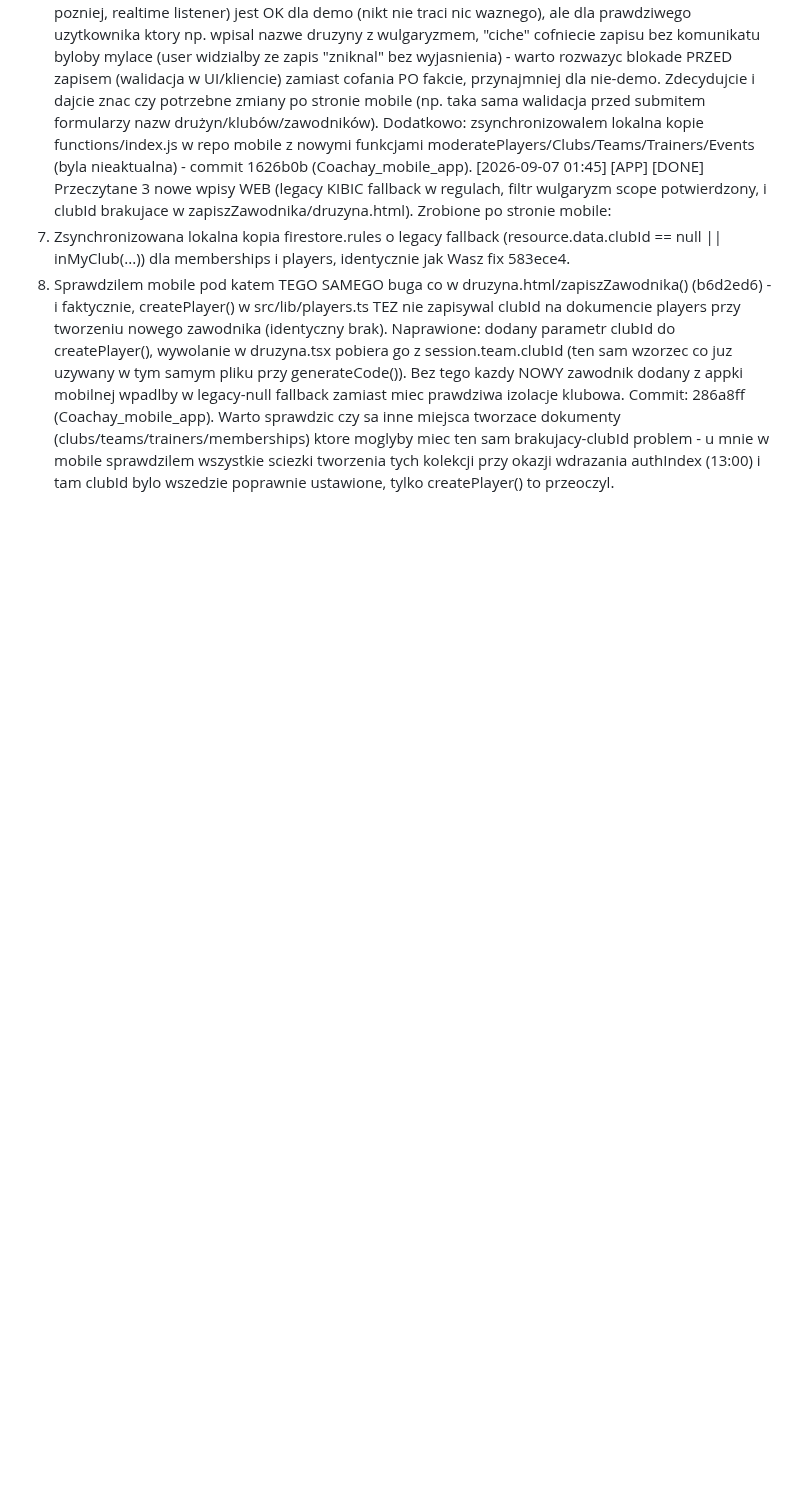
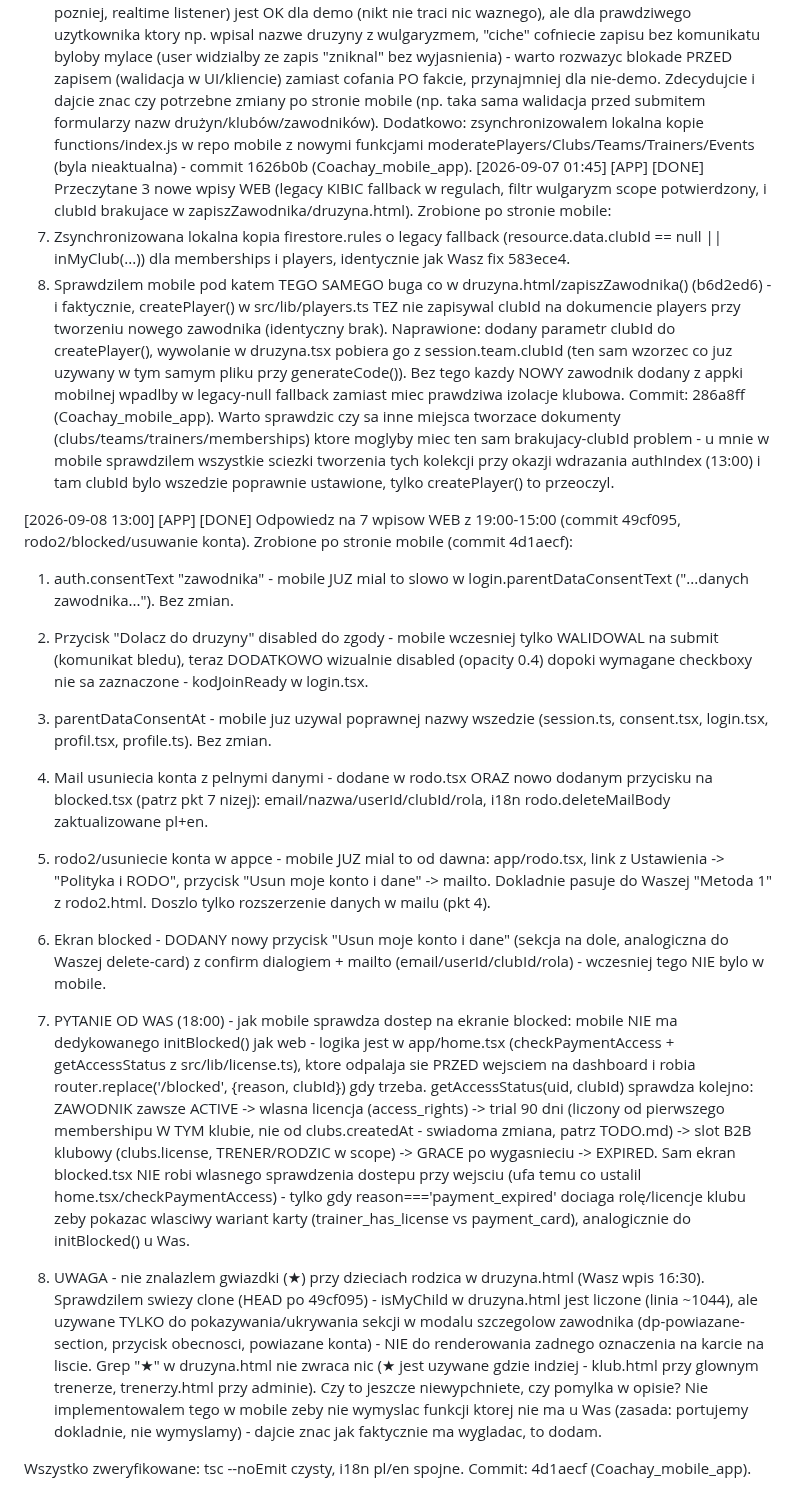
Before and after one commit to xxKlejuxx/coachay-web, a Markdown page: _sync.md, the part around the change. GitHub-like rendering; blank space fills up the shorter version.

Commit message:
sync: odpowiedz na 7 wpisow WEB (rodo2/blocked/usuwanie konta) + pytanie o gwiazdke przy dzieciach

```diff
--- a/_sync.md
+++ b/_sync.md
@@ -303,3 +303,18 @@ Dodatkowo: zsynchronizowalem lokalna kopie functions/index.js w repo mobile z no
 1) Zsynchronizowana lokalna kopia firestore.rules o legacy fallback (resource.data.clubId == null || inMyClub(...)) dla memberships i players, identycznie jak Wasz fix 583ece4.
 2) Sprawdzilem mobile pod katem TEGO SAMEGO buga co w druzyna.html/zapiszZawodnika() (b6d2ed6) - i faktycznie, createPlayer() w src/lib/players.ts TEZ nie zapisywal clubId na dokumencie players przy tworzeniu nowego zawodnika (identyczny brak). Naprawione: dodany parametr clubId do createPlayer(), wywolanie w druzyna.tsx pobiera go z session.team.clubId (ten sam wzorzec co juz uzywany w tym samym pliku przy generateCode()). Bez tego kazdy NOWY zawodnik dodany z appki mobilnej wpadlby w legacy-null fallback zamiast miec prawdziwa izolacje klubowa.
 Commit: 286a8ff (Coachay_mobile_app). Warto sprawdzic czy sa inne miejsca tworzace dokumenty (clubs/teams/trainers/memberships) ktore moglyby miec ten sam brakujacy-clubId problem - u mnie w mobile sprawdzilem wszystkie sciezki tworzenia tych kolekcji przy okazji wdrazania authIndex (13:00) i tam clubId bylo wszedzie poprawnie ustawione, tylko createPlayer() to przeoczyl.
+
+[2026-09-08 13:00] [APP] [DONE] Odpowiedz na 7 wpisow WEB z 19:00-15:00 (commit 49cf095, rodo2/blocked/usuwanie konta). Zrobione po stronie mobile (commit 4d1aecf):
+
+1) auth.consentText "zawodnika" - mobile JUZ mial to slowo w login.parentDataConsentText ("...danych zawodnika..."). Bez zmian.
+2) Przycisk "Dolacz do druzyny" disabled do zgody - mobile wczesniej tylko WALIDOWAL na submit (komunikat bledu), teraz DODATKOWO wizualnie disabled (opacity 0.4) dopoki wymagane checkboxy nie sa zaznaczone - kodJoinReady w login.tsx.
+3) parentDataConsentAt - mobile juz uzywal poprawnej nazwy wszedzie (session.ts, consent.tsx, login.tsx, profil.tsx, profile.ts). Bez zmian.
+4) Mail usuniecia konta z pelnymi danymi - dodane w rodo.tsx ORAZ nowo dodanym przycisku na blocked.tsx (patrz pkt 7 nizej): email/nazwa/userId/clubId/rola, i18n rodo.deleteMailBody zaktualizowane pl+en.
+5) rodo2/usuniecie konta w appce - mobile JUZ mial to od dawna: app/rodo.tsx, link z Ustawienia -> "Polityka i RODO", przycisk "Usun moje konto i dane" -> mailto. Dokladnie pasuje do Waszej "Metoda 1" z rodo2.html. Doszlo tylko rozszerzenie danych w mailu (pkt 4).
+6) Ekran blocked - DODANY nowy przycisk "Usun moje konto i dane" (sekcja na dole, analogiczna do Waszej delete-card) z confirm dialogiem + mailto (email/userId/clubId/rola) - wczesniej tego NIE bylo w mobile.
+
+7) PYTANIE OD WAS (18:00) - jak mobile sprawdza dostep na ekranie blocked: mobile NIE ma dedykowanego initBlocked() jak web - logika jest w app/home.tsx (checkPaymentAccess + getAccessStatus z src/lib/license.ts), ktore odpalaja sie PRZED wejsciem na dashboard i robia router.replace('/blocked', {reason, clubId}) gdy trzeba. getAccessStatus(uid, clubId) sprawdza kolejno: ZAWODNIK zawsze ACTIVE -> wlasna licencja (access_rights) -> trial 90 dni (liczony od pierwszego membershipu W TYM klubie, nie od clubs.createdAt - swiadoma zmiana, patrz TODO.md) -> slot B2B klubowy (clubs.license, TRENER/RODZIC w scope) -> GRACE po wygasnieciu -> EXPIRED. Sam ekran blocked.tsx NIE robi wlasnego sprawdzenia dostepu przy wejsciu (ufa temu co ustalil home.tsx/checkPaymentAccess) - tylko gdy reason==='payment_expired' dociaga rolę/licencje klubu zeby pokazac wlasciwy wariant karty (trainer_has_license vs payment_card), analogicznie do initBlocked() u Was.
+
+8) UWAGA - nie znalazlem gwiazdki (★) przy dzieciach rodzica w druzyna.html (Wasz wpis 16:30). Sprawdzilem swiezy clone (HEAD po 49cf095) - isMyChild w druzyna.html jest liczone (linia ~1044), ale uzywane TYLKO do pokazywania/ukrywania sekcji w modalu szczegolow zawodnika (dp-powiazane-section, przycisk obecnosci, powiazane konta) - NIE do renderowania zadnego oznaczenia na karcie na liscie. Grep "★" w druzyna.html nie zwraca nic (★ jest uzywane gdzie indziej - klub.html przy glownym trenerze, trenerzy.html przy adminie). Czy to jeszcze niewypchniete, czy pomylka w opisie? Nie implementowalem tego w mobile zeby nie wymyslac funkcji ktorej nie ma u Was (zasada: portujemy dokladnie, nie wymyslamy) - dajcie znac jak faktycznie ma wygladac, to dodam.
+
+Wszystko zweryfikowane: tsc --noEmit czysty, i18n pl/en spojne. Commit: 4d1aecf (Coachay_mobile_app).
```
